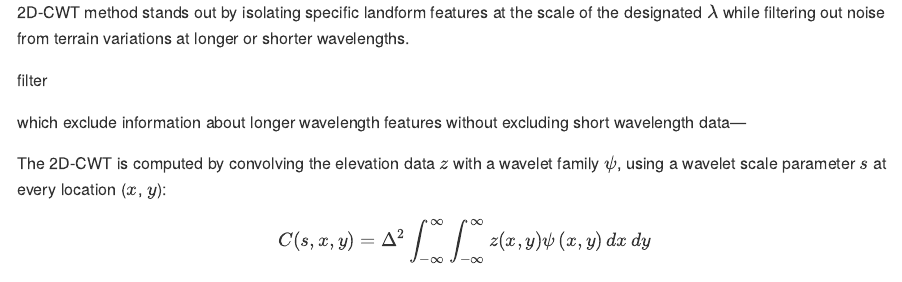
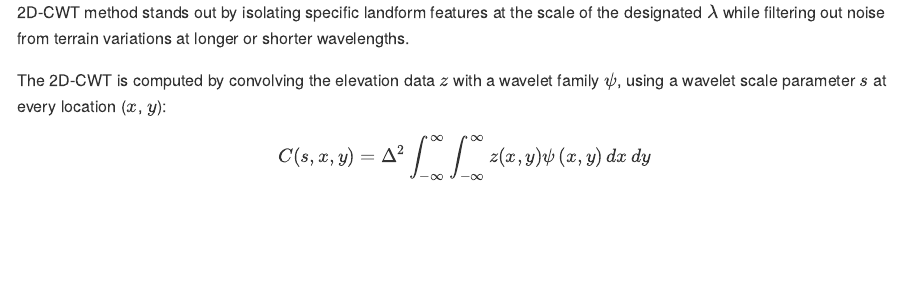
Before and after one commit to GeoLarryLai/pyTopoComplexity, an R Markdown document (JOSS/paper.rmd): the page in a window 1100 px wide, from 2530 px down. The pictures show the output file JOSS/paper.md that the author committed with the source, drawn offline in the style of GitHub.

Commit message:
Add files via upload

```diff
--- a/JOSS/paper.rmd
+++ b/JOSS/paper.rmd
@@ -123,10 +124,6 @@ space. When used with the Gaussian family of wavelets, this method is particular
 identifying deep-seated landslides [@Booth2009; @Berti2013], and estimating the depositional ages of landslide deposits [@Booth2017; @LaHusen2020; @Underwood2022; @Herzig2023].
 Unlike techniques that use moving windows to detect regional topographic complexity, the 2D-CWT method stands out by isolating specific landform features at the scale of the
 designated $\lambda$ while filtering out noise from terrain variations at longer or shorter wavelengths.
-
-filter
-
-which exclude information about longer wavelength features without excluding short wavelength data—
 
 The 2D-CWT is computed by convolving the elevation data $z$ with a wavelet family $\psi$, using a wavelet scale parameter $s$ at every location ($x$, $y$):
 
```
Also changed, not shown: JOSS/paper.md, JOSS/paper.rmd (1 more changed lines).
